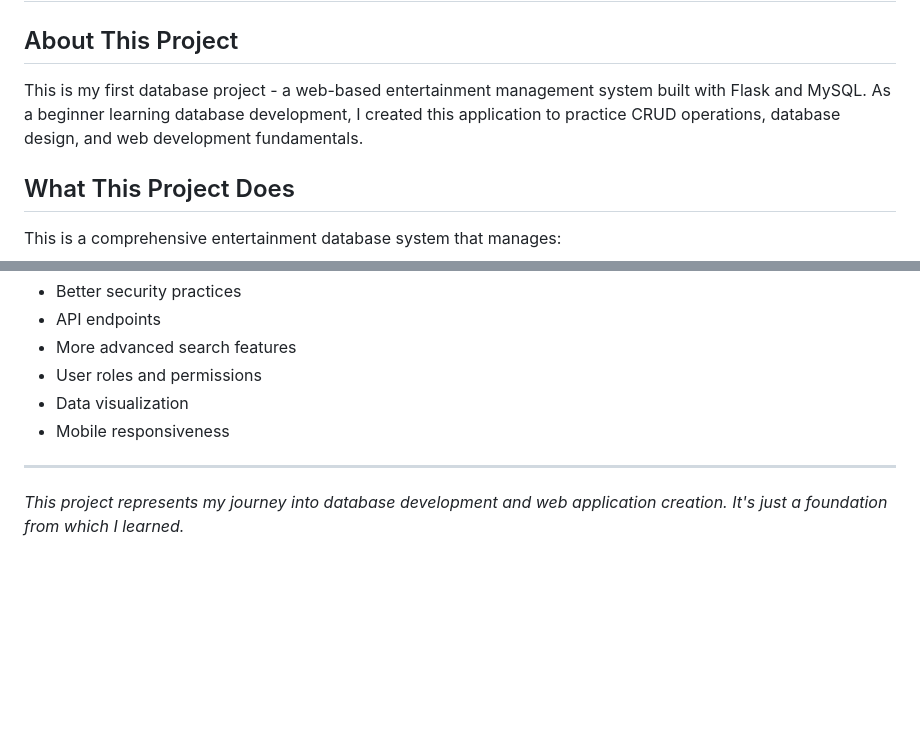
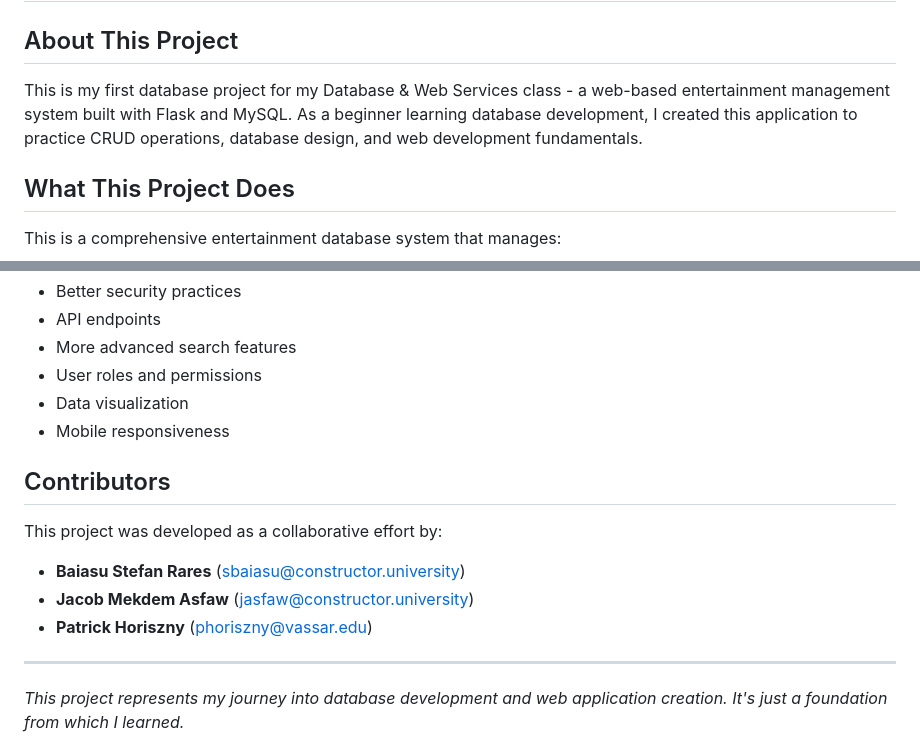
Before and after one commit to RaresBa/First-Data-Base-Project, a Markdown page: README.md, 2 parts joined by grey strips. Drawn GitHub-style; blank space fills up the shorter version.

```diff
--- a/README.md
+++ b/README.md
@@ -2,7 +2,7 @@
 
 ## About This Project
 
-This is my first database project - a web-based entertainment management system built with Flask and MySQL. As a beginner learning database development, I created this application to practice CRUD operations, database design, and web development fundamentals.
+This is my first database project for my Database & Web Services class - a web-based entertainment management system built with Flask and MySQL. As a beginner learning database development, I created this application to practice CRUD operations, database design, and web development fundamentals.
 
 ## What This Project Does
 
@@ -162,6 +162,13 @@ Some areas I'd like to enhance as I learn more:
 - Data visualization
 - Mobile responsiveness
 
+## Contributors
+
+This project was developed as a collaborative effort by:
+
+- **Baiasu Stefan Rares** (sbaiasu@constructor.university)
+- **Jacob Mekdem Asfaw** (jasfaw@constructor.university)
+- **Patrick Horiszny** (phoriszny@vassar.edu)
 ---
 
 *This project represents my journey into database development and web application creation. It's just a foundation from which I learned.*
```
